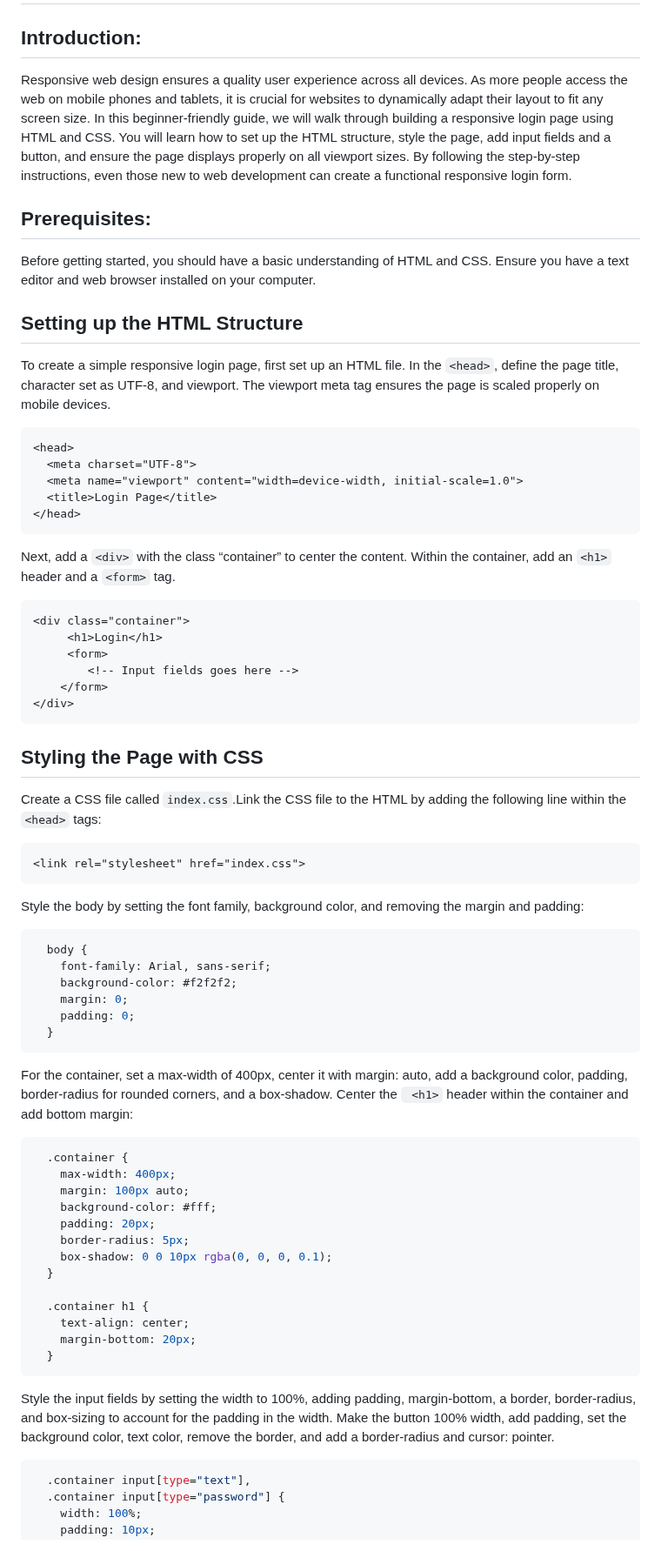
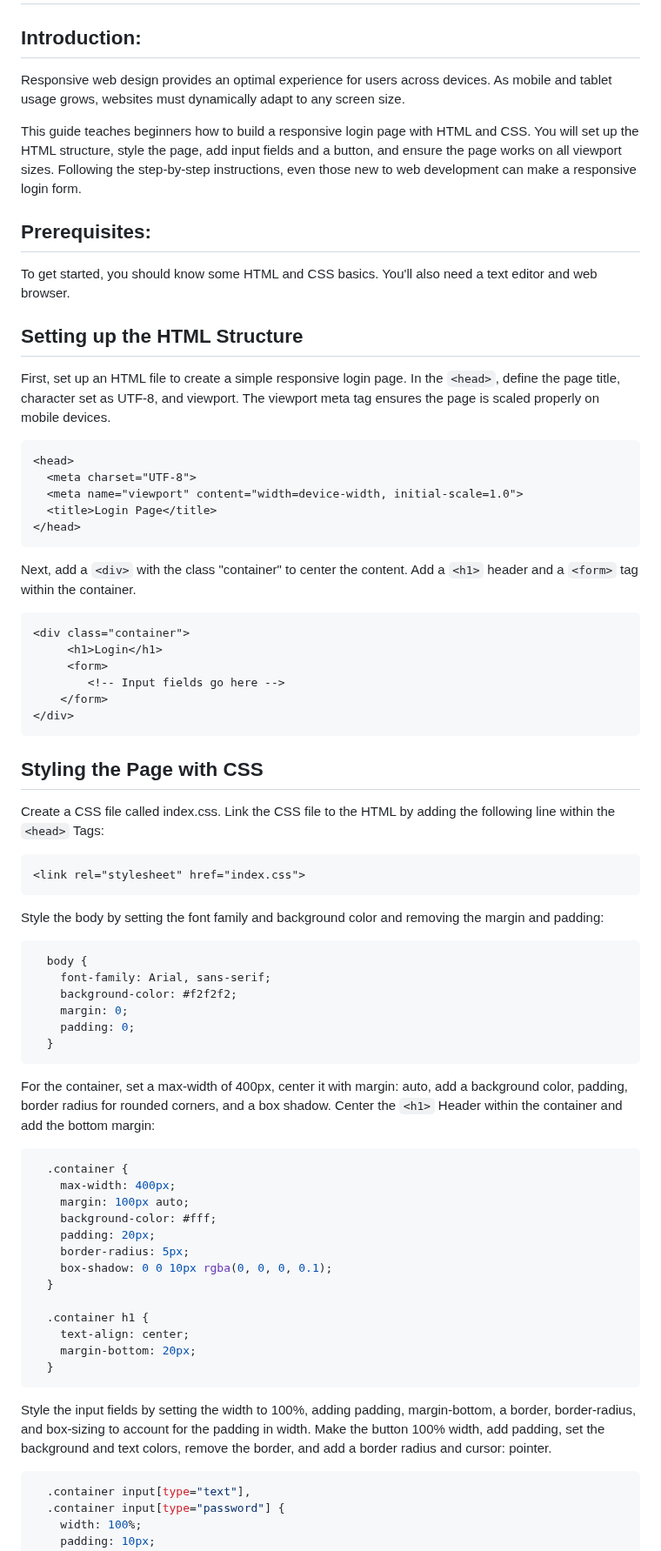
Before and after one commit to lilyflowr/Technical-Writing, a Markdown page: LOGIN PAGE ARTICLE/Building a Responsive Login Page using HTML and CSS.md, the part around one of its changes. Shown at 87% size. GitHub-like rendering.

````diff
--- a/LOGIN PAGE ARTICLE/Building a Responsive Login Page using HTML and CSS.md
+++ b/LOGIN PAGE ARTICLE/Building a Responsive Login Page using HTML and CSS.md
@@ -3,14 +3,15 @@
 # Building a Responsive Login Page using HTML and CSS
 ## Introduction:
 
-Responsive web design ensures a quality user experience across all devices. As more people access the web on mobile phones and tablets, it is crucial for websites to dynamically adapt their layout to fit any screen size.
-In this beginner-friendly guide, we will walk through building a responsive login page using HTML and CSS. You will learn how to set up the HTML structure, style the page, add input fields and a button, and ensure the page displays properly on all viewport sizes. By following the step-by-step instructions, even those new to web development can create a functional responsive login form.
+Responsive web design provides an optimal experience for users across devices. As mobile and tablet usage grows, websites must dynamically adapt to any screen size.
+
+This guide teaches beginners how to build a responsive login page with HTML and CSS. You will set up the HTML structure, style the page, add input fields and a button, and ensure the page works on all viewport sizes. Following the step-by-step instructions, even those new to web development can make a responsive login form.
 
 ## Prerequisites:
-Before getting started, you should have a basic understanding of HTML and CSS. Ensure you have a text editor and web browser installed on your computer.
+To get started, you should know some HTML and CSS basics. You'll also need a text editor and web browser.
 
 ## Setting up the HTML Structure
-To create a simple responsive login page, first set up an HTML file. In the ```<head>```, define the page title, character set as UTF-8, and viewport. The viewport meta tag ensures the page is scaled properly on mobile devices.
+First, set up an HTML file to create a simple responsive login page. In the ```<head>```, define the page title, character set as UTF-8, and viewport. The viewport meta tag ensures the page is scaled properly on mobile devices.
 
 ```html
 <head>
@@ -20,25 +21,25 @@
 </head>
 ```
 
-Next, add a ```<div>``` with the class “container” to center the content. Within the container, add an ```<h1>``` header and a ```<form>``` tag.
+Next, add a ```<div>``` with the class "container" to center the content. Add a ```<h1>``` header and a ```<form>``` tag within the container.
 
 
 ``` html
 <div class="container">
      <h1>Login</h1>
      <form>
-        <!-- Input fields goes here -->
+        <!-- Input fields go here -->
     </form>
 </div>
 ```
 
 ## Styling the Page with CSS
-Create a CSS file called ```index.css```.Link the CSS file to the HTML by adding the following line within the ```<head>``` tags:
+Create a CSS file called index.css. Link the CSS file to the HTML by adding the following line within the ```<head>``` Tags:
 
 ```html
 <link rel="stylesheet" href="index.css">
 ```
-Style the body by setting the font family, background color, and removing the margin and padding:
+Style the body by setting the font family and background color and removing the margin and padding:
 
 ```css
   body {
@@ -48,7 +49,7 @@ Style the body by setting the font family, background color, and removing the ma
     padding: 0;
   }
 ```
-For the container, set a max-width of 400px, center it with margin: auto, add a background color, padding, border-radius for rounded corners, and a box-shadow. Center the ``` <h1>``` header within the container and add bottom margin:
+For the container, set a max-width of 400px, center it with margin: auto, add a background color, padding, border radius for rounded corners, and a box shadow. Center the ```<h1>``` Header within the container and add the bottom margin:
 
 ```css
   .container {
@@ -66,7 +67,7 @@ For the container, set a max-width of 400px, center it with margin: auto, add a
   }
 ```
 
-Style the input fields by setting the width to 100%, adding padding, margin-bottom, a border, border-radius, and box-sizing to account for the padding in the width. Make the button 100% width, add padding, set the background color, text color, remove the border, and add a border-radius and cursor: pointer.
+Style the input fields by setting the width to 100%, adding padding, margin-bottom, a border, border-radius, and box-sizing to account for the padding in width. Make the button 100% width, add padding, set the background and text colors, remove the border, and add a border radius and cursor: pointer.
 
 ```css
   .container input[type="text"],
````
Also changed, not shown: other parts of LOGIN PAGE ARTICLE/Building a Responsive Login Page using HTML and CSS.md (+3 -4 lines).
